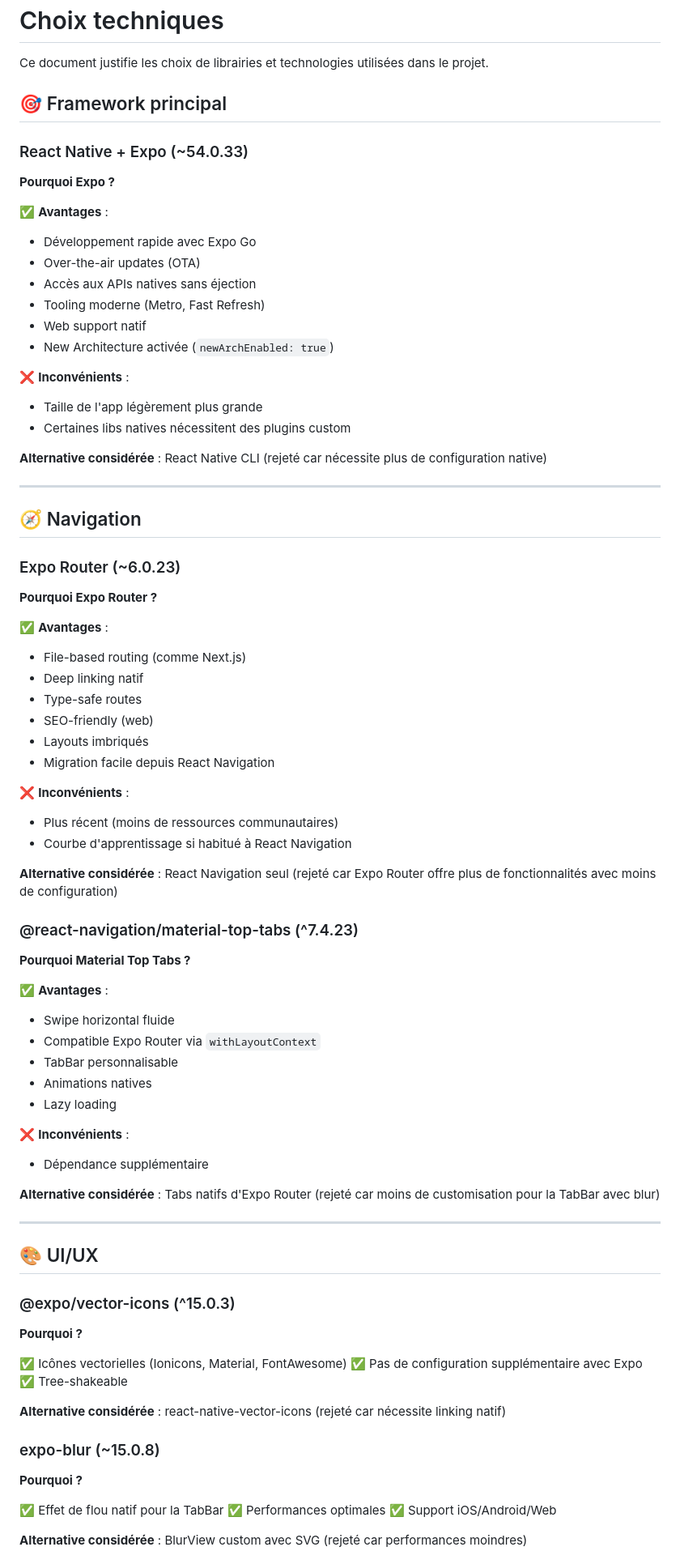
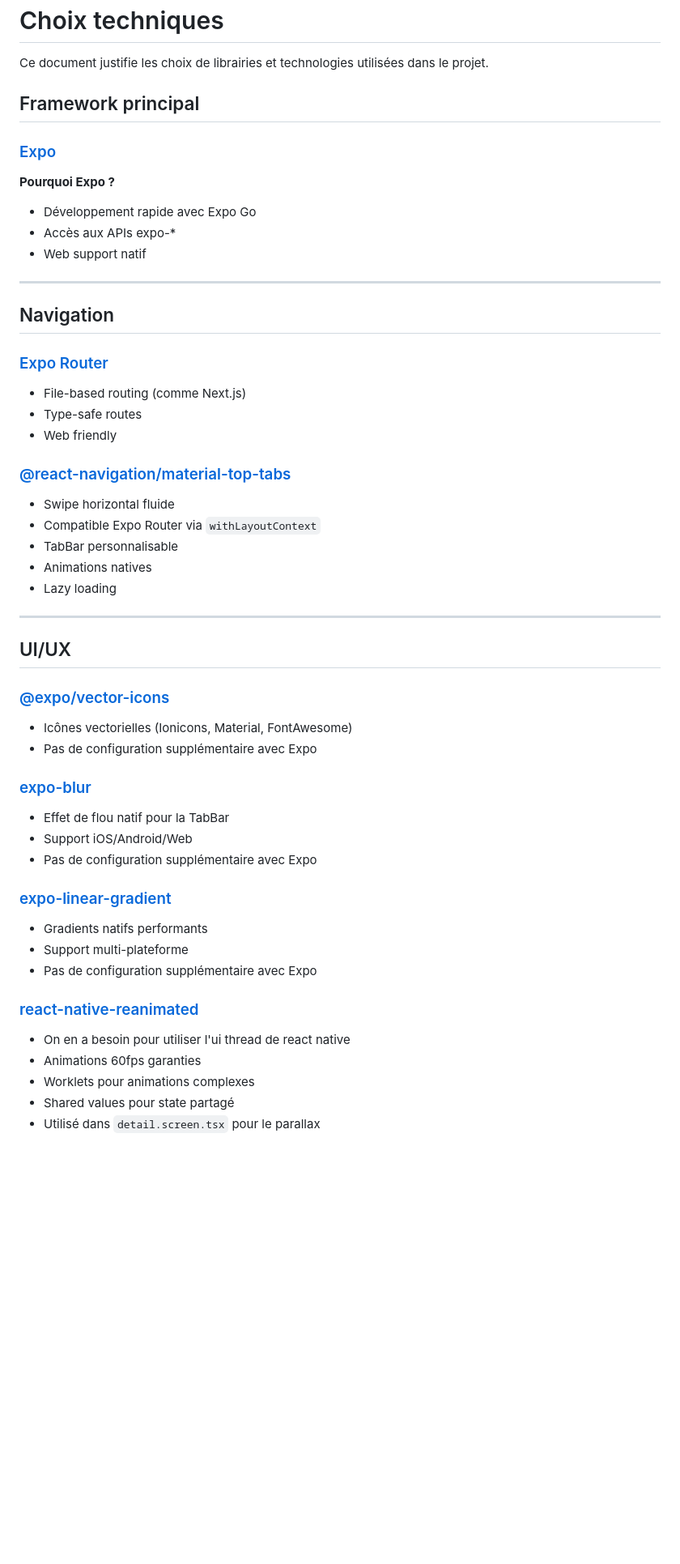
Before and after one commit to n2jn/WS-Technical-Test, a Markdown page: TECHNICAL_CHOICES.md, the part around one of its changes. Shown at 81% size. Drawn GitHub-style; blank space fills up the shorter version.

```diff
--- a/TECHNICAL_CHOICES.md
+++ b/TECHNICAL_CHOICES.md
@@ -2,85 +2,61 @@
 
 Ce document justifie les choix de librairies et technologies utilisées dans le projet.
 
-## 🎯 Framework principal
+## Framework principal
 
-### React Native + Expo (~54.0.33)
+### [Expo](https://docs.expo.dev)
 
 **Pourquoi Expo ?**
 
-✅ **Avantages** :
 - Développement rapide avec Expo Go
-- Over-the-air updates (OTA)
-- Accès aux APIs natives sans éjection
-- Tooling moderne (Metro, Fast Refresh)
+- Accès aux APIs expo-*
 - Web support natif
-- New Architecture activée (`newArchEnabled: true`)
-
-❌ **Inconvénients** :
-- Taille de l'app légèrement plus grande
-- Certaines libs natives nécessitent des plugins custom
-
-**Alternative considérée** : React Native CLI (rejeté car nécessite plus de configuration native)
 
 ---
 
-## 🧭 Navigation
+## Navigation
 
-### Expo Router (~6.0.23)
+### [Expo Router](https://docs.expo.dev/router/introduction)
 
-**Pourquoi Expo Router ?**
+- File-based routing (comme Next.js)
+- Type-safe routes
+- Web friendly
 
-✅ **Avantages** :
-- File-based routing (comme Next.js)
-- Deep linking natif
-- Type-safe routes
-- SEO-friendly (web)
-- Layouts imbriqués
-- Migration facile depuis React Navigation
+### [@react-navigation/material-top-tabs](https://reactnavigation.org/docs/material-top-tab-navigator)
 
-❌ **Inconvénients** :
-- Plus récent (moins de ressources communautaires)
-- Courbe d'apprentissage si habitué à React Navigation
-
-**Alternative considérée** : React Navigation seul (rejeté car Expo Router offre plus de fonctionnalités avec moins de configuration)
-
-### @react-navigation/material-top-tabs (^7.4.23)
-
-**Pourquoi Material Top Tabs ?**
-
-✅ **Avantages** :
 - Swipe horizontal fluide
 - Compatible Expo Router via `withLayoutContext`
 - TabBar personnalisable
 - Animations natives
 - Lazy loading
 
-❌ **Inconvénients** :
-- Dépendance supplémentaire
-
-**Alternative considérée** : Tabs natifs d'Expo Router (rejeté car moins de customisation pour la TabBar avec blur)
 
 ---
 
-## 🎨 UI/UX
+## UI/UX
 
-### @expo/vector-icons (^15.0.3)
+### [@expo/vector-icons](https://docs.expo.dev/guides/icons)
 
-**Pourquoi ?**
+- Icônes vectorielles (Ionicons, Material, FontAwesome)
+- Pas de configuration supplémentaire avec Expo
 
-✅ Icônes vectorielles (Ionicons, Material, FontAwesome)
-✅ Pas de configuration supplémentaire avec Expo
-✅ Tree-shakeable
+### [expo-blur](https://docs.expo.dev/versions/latest/sdk/blur-view)
 
-**Alternative considérée** : react-native-vector-icons (rejeté car nécessite linking natif)
+- Effet de flou natif pour la TabBar
+- Support iOS/Android/Web
+- Pas de configuration supplémentaire avec Expo
 
-### expo-blur (~15.0.8)
+### [expo-linear-gradient](https://docs.expo.dev/versions/latest/sdk/linear-gradient)
 
-**Pourquoi ?**
+- Gradients natifs performants
+- Support multi-plateforme
+- Pas de configuration supplémentaire avec Expo
 
-✅ Effet de flou natif pour la TabBar
-✅ Performances optimales
-✅ Support iOS/Android/Web
+### [react-native-reanimated](https://docs.swmansion.com/react-native-reanimated)
 
-**Alternative considérée** : BlurView custom avec SVG (rejeté car performances moindres)
+- On en a besoin pour utiliser l'ui thread de react native
+- Animations 60fps garanties
+- Worklets pour animations complexes
+- Shared values pour state partagé
+- Utilisé dans `detail.screen.tsx` pour le parallax
 
```
Also changed, not shown: other parts of TECHNICAL_CHOICES.md (+34 -223 lines).
